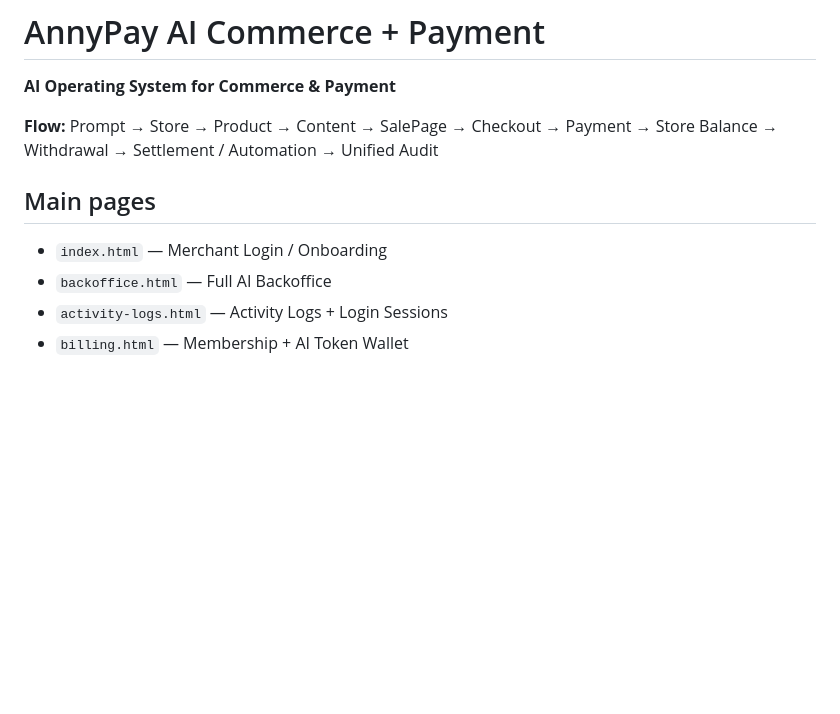
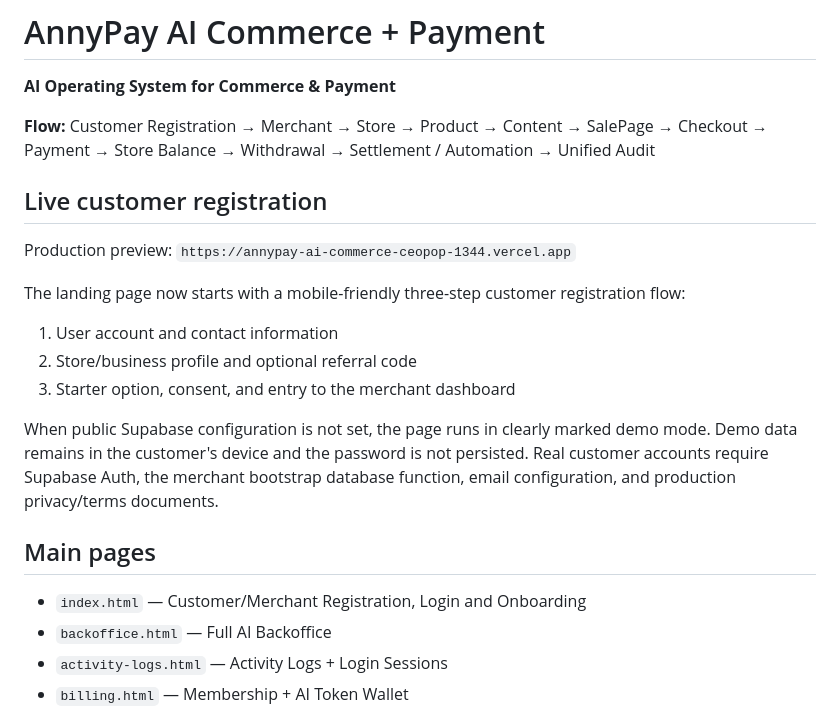
Before and after one commit to ceopop-gif/aiagentpayment, a Markdown page: README.md, the part around the change. Drawn GitHub-style; blank space fills up the shorter version.

Commit message:
docs: document customer registration and live preview

```diff
--- a/README.md
+++ b/README.md
@@ -2,11 +2,23 @@
 
 **AI Operating System for Commerce & Payment**
 
-**Flow:** Prompt → Store → Product → Content → SalePage → Checkout → Payment → Store Balance → Withdrawal → Settlement / Automation → Unified Audit
+**Flow:** Customer Registration → Merchant → Store → Product → Content → SalePage → Checkout → Payment → Store Balance → Withdrawal → Settlement / Automation → Unified Audit
+
+## Live customer registration
+
+Production preview: `https://annypay-ai-commerce-ceopop-1344.vercel.app`
+
+The landing page now starts with a mobile-friendly three-step customer registration flow:
+
+1. User account and contact information
+2. Store/business profile and optional referral code
+3. Starter option, consent, and entry to the merchant dashboard
+
+When public Supabase configuration is not set, the page runs in clearly marked demo mode. Demo data remains in the customer's device and the password is not persisted. Real customer accounts require Supabase Auth, the merchant bootstrap database function, email configuration, and production privacy/terms documents.
 
 ## Main pages
 
-- `index.html` — Merchant Login / Onboarding
+- `index.html` — Customer/Merchant Registration, Login and Onboarding
 - `backoffice.html` — Full AI Backoffice
 - `activity-logs.html` — Activity Logs + Login Sessions
 - `billing.html` — Membership + AI Token Wallet
```
